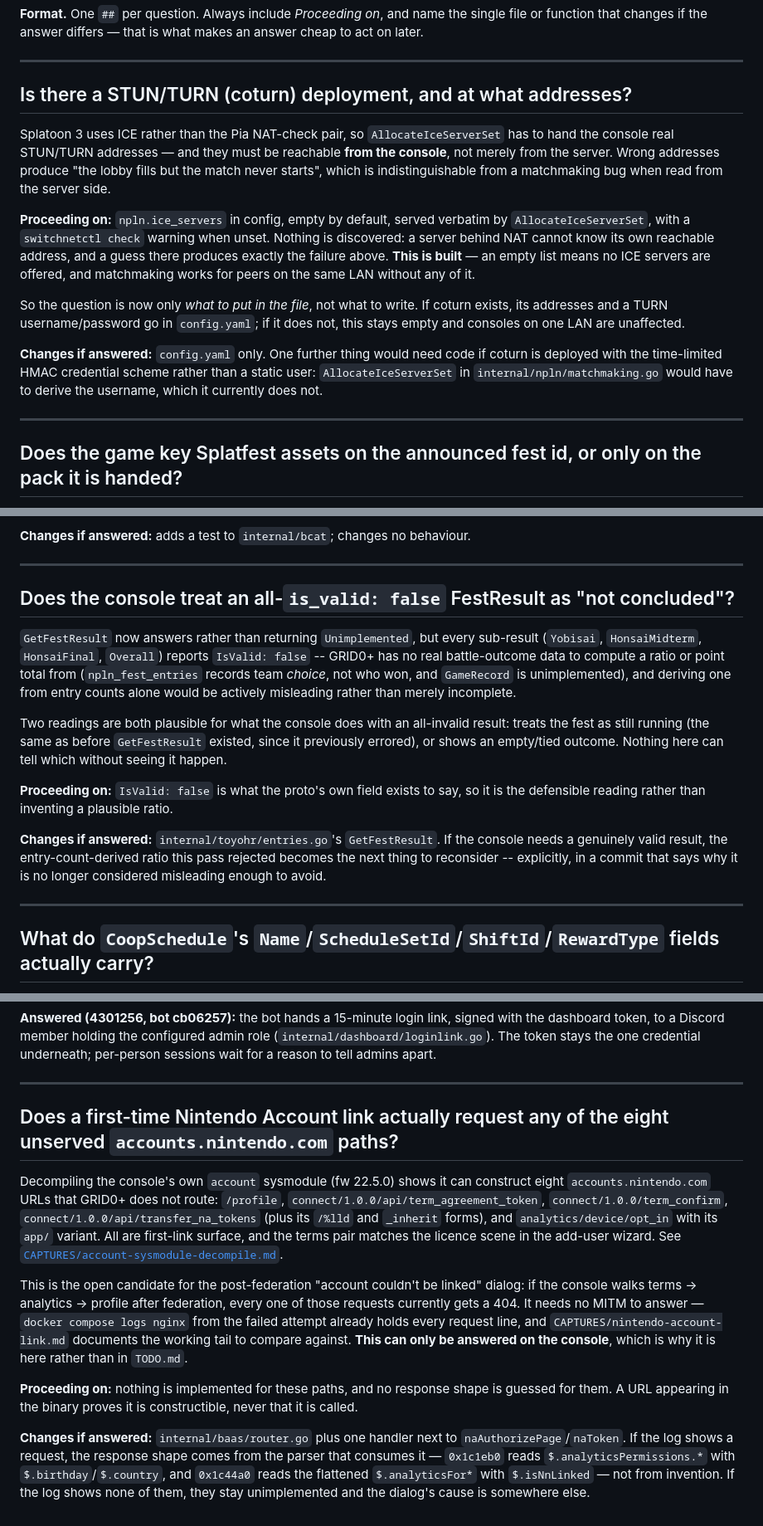
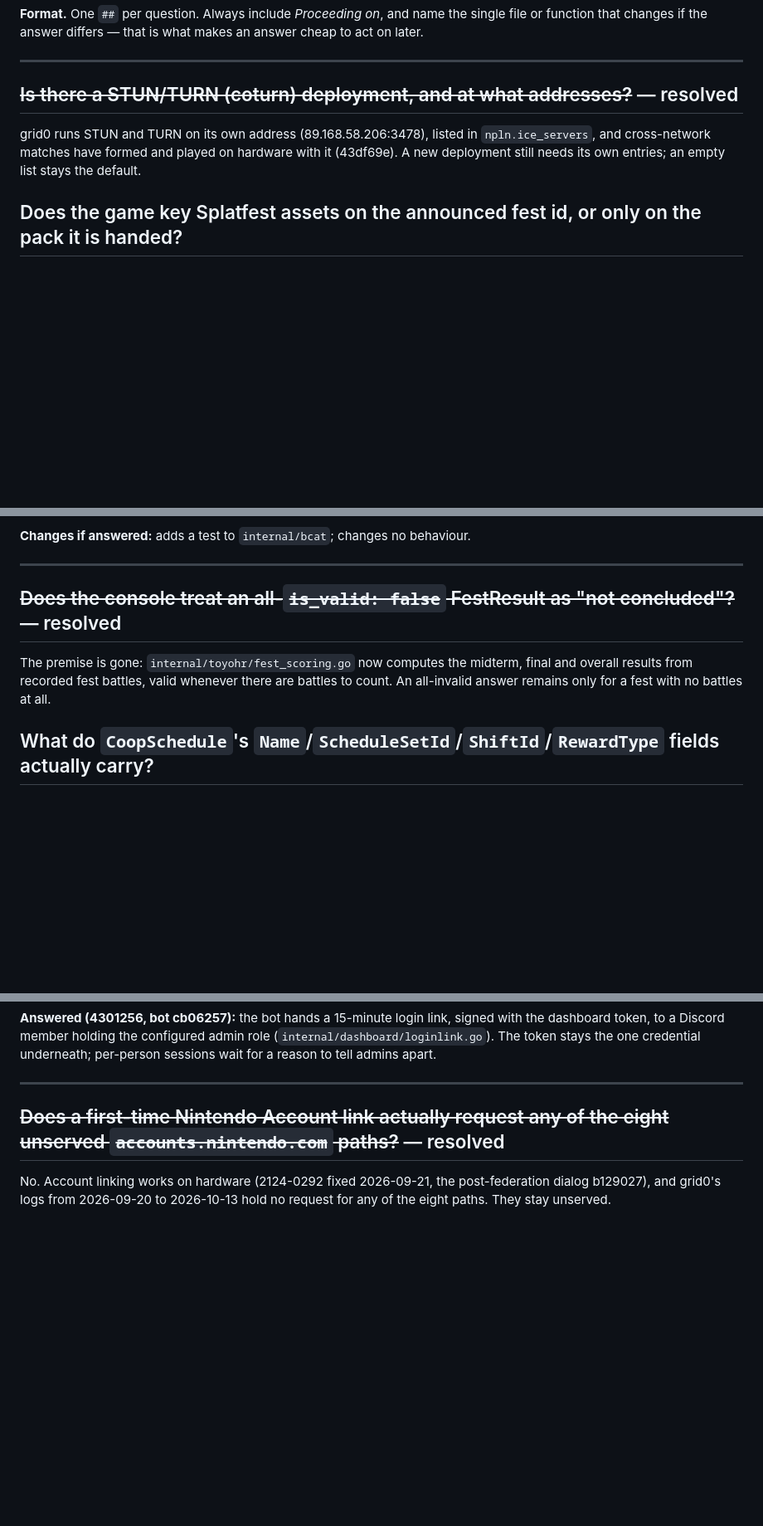
Before and after one commit to GRID0-net/grid0plus, a Markdown page: docs/QUESTIONS.md, 3 parts joined by grey strips. Shown at 83% size. Drawn GitHub-style; blank space fills up the shorter version.

Commit message:
docs: Resolve the ICE servers, fest result and account-link questions
Each is answered by what grid0 already runs: STUN/TURN is deployed and
cross-network matches play, fest results are computed from battles, and
no link attempt has requested any of the eight unserved paths.

```diff
--- a/docs/QUESTIONS.md
+++ b/docs/QUESTIONS.md
@@ -20,32 +20,12 @@ an answer cheap to act on later.
 
 ---
 
-## Is there a STUN/TURN (coturn) deployment, and at what addresses?
+## ~~Is there a STUN/TURN (coturn) deployment, and at what addresses?~~ — resolved
 
-Splatoon 3 uses ICE rather than the Pia NAT-check pair, so `AllocateIceServerSet`
-has to hand the console real STUN/TURN addresses — and they must be reachable
-**from the console**, not merely from the server. Wrong addresses produce "the
-lobby fills but the match never starts", which is indistinguishable from a
-matchmaking bug when read from the server side.
-
-**Proceeding on:** `npln.ice_servers` in config, empty by default, served
-verbatim by `AllocateIceServerSet`, with a `switchnetctl check` warning when
-unset. Nothing is discovered: a server behind NAT cannot know its own reachable
-address, and a guess there produces exactly the failure above. **This is
-built** — an empty list means no ICE servers are offered, and matchmaking
-works for peers on the same LAN without any of it.
-
-So the question is now only *what to put in the file*, not what to write. If
-coturn exists, its addresses and a TURN username/password go in
-`config.yaml`; if it does not, this stays empty and consoles on one LAN are
-unaffected.
-
-**Changes if answered:** `config.yaml` only. One further thing would need code
-if coturn is deployed with the time-limited HMAC credential scheme rather than a
-static user: `AllocateIceServerSet` in `internal/npln/matchmaking.go` would have
-to derive the username, which it currently does not.
-
----
+grid0 runs STUN and TURN on its own address (89.168.58.206:3478), listed in
+`npln.ice_servers`, and cross-network matches have formed and played on
+hardware with it (43df69e). A new deployment still needs its own entries; an
+empty list stays the default.
 
 ## Does the game key Splatfest assets on the announced fest id, or only on the pack it is handed?
 
@@ -118,29 +98,12 @@ This would close it completely rather than fix anything.
 
 ---
 
-## Does the console treat an all-`is_valid: false` FestResult as "not concluded"?
+## ~~Does the console treat an all-`is_valid: false` FestResult as "not concluded"?~~ — resolved
 
-`GetFestResult` now answers rather than returning `Unimplemented`, but every
-sub-result (`Yobisai`, `HonsaiMidterm`, `HonsaiFinal`, `Overall`) reports
-`IsValid: false` -- GRID0+ has no real battle-outcome data to compute a
-ratio or point total from (`npln_fest_entries` records team *choice*, not who
-won, and `GameRecord` is unimplemented), and deriving one from entry counts
-alone would be actively misleading rather than merely incomplete.
-
-Two readings are both plausible for what the console does with an
-all-invalid result: treats the fest as still running (the same as before
-`GetFestResult` existed, since it previously errored), or shows an empty/tied
-outcome. Nothing here can tell which without seeing it happen.
-
-**Proceeding on:** `IsValid: false` is what the proto's own field exists to
-say, so it is the defensible reading rather than inventing a plausible ratio.
-
-**Changes if answered:** `internal/toyohr/entries.go`'s `GetFestResult`.
-If the console needs a genuinely valid result, the entry-count-derived ratio
-this pass rejected becomes the next thing to reconsider -- explicitly, in a
-commit that says why it is no longer considered misleading enough to avoid.
-
----
+The premise is gone: `internal/toyohr/fest_scoring.go` now computes the
+midterm, final and overall results from recorded fest battles, valid
+whenever there are battles to count. An all-invalid answer remains only for a
+fest with no battles at all.
 
 ## What do `CoopSchedule`'s `Name`/`ScheduleSetId`/`ShiftId`/`RewardType` fields actually carry?
 
@@ -268,33 +231,8 @@ apart.
 
 ---
 
-## Does a first-time Nintendo Account link actually request any of the eight unserved `accounts.nintendo.com` paths?
+## ~~Does a first-time Nintendo Account link actually request any of the eight unserved `accounts.nintendo.com` paths?~~ — resolved
 
-Decompiling the console's own `account` sysmodule (fw 22.5.0) shows it can
-construct eight `accounts.nintendo.com` URLs that GRID0+ does not route:
-`/profile`, `connect/1.0.0/api/term_agreement_token`,
-`connect/1.0.0/term_confirm`, `connect/1.0.0/api/transfer_na_tokens` (plus its
-`/%lld` and `_inherit` forms), and `analytics/device/opt_in` with its `app/`
-variant. All are first-link surface, and the terms pair matches the licence
-scene in the add-user wizard. See
-[`CAPTURES/account-sysmodule-decompile.md`](CAPTURES/account-sysmodule-decompile.md).
-
-This is the open candidate for the post-federation "account couldn't be linked"
-dialog: if the console walks terms → analytics → profile after federation,
-every one of those requests currently gets a 404. It needs no MITM to
-answer — `docker compose logs nginx` from the failed attempt already holds every
-request line, and `CAPTURES/nintendo-account-link.md` documents the working
-tail to compare against. **This can only be answered on the console**, which is
-why it is here rather than in `TODO.md`.
-
-**Proceeding on:** nothing is implemented for these paths, and no response
-shape is guessed for them. A URL appearing in the binary proves it is
-constructible, never that it is called.
-
-**Changes if answered:** `internal/baas/router.go` plus one handler next to
-`naAuthorizePage`/`naToken`. If the log shows a request, the response shape
-comes from the parser that consumes it — `0x1c1eb0` reads
-`$.analyticsPermissions.*` with `$.birthday`/`$.country`, and `0x1c44a0` reads
-the flattened `$.analyticsFor*` with `$.isNnLinked` — not from invention. If the
-log shows none of them, they stay unimplemented and the dialog's cause is
-somewhere else.
+No. Account linking works on hardware (2124-0292 fixed 2026-09-21, the
+post-federation dialog b129027), and grid0's logs from 2026-09-20 to
+2026-10-13 hold no request for any of the eight paths. They stay unserved.
```
Also changed, not shown: TODO.md (+0 -8 lines).
